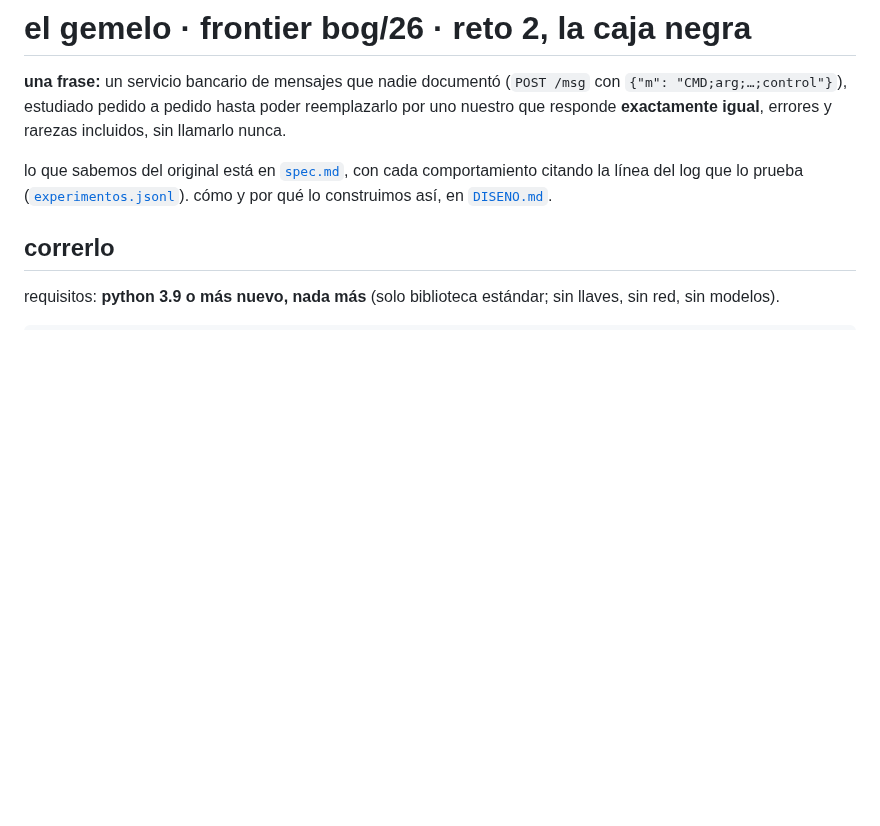
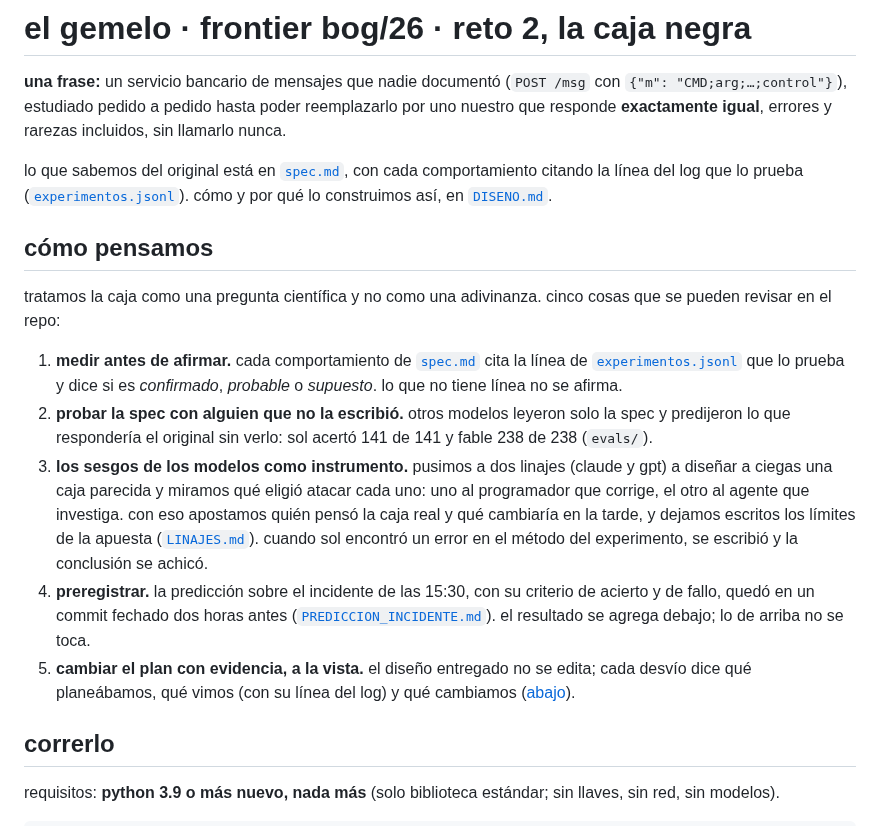
Before and after one commit to rominapitronello/frontier-bog26-caja-negra, a Markdown page: README.md, the part around the change. Drawn GitHub-style; blank space fills up the shorter version.

Commit message:
README: cómo pensamos, en cinco cosas que se pueden revisar
pedido de romina: que el jurado vea el método sin buscarlo. medir antes
de afirmar, probar la spec con quien no la escribió, los sesgos de los
modelos como instrumento, el preregistro del incidente y los desvíos a
la vista, cada uno con su enlace. lo escribe el claude que acompaña a
romina para no sacar a quien lidera de la ejecución.

Claude-Session: https://claude.ai/code/session_01MD7hzHJT22ntB2RKCY7mwt

```diff
--- a/README.md
+++ b/README.md
@@ -3,6 +3,16 @@
 **una frase:** un servicio bancario de mensajes que nadie documentó (`POST /msg` con `{"m": "CMD;arg;…;control"}`), estudiado pedido a pedido hasta poder reemplazarlo por uno nuestro que responde **exactamente igual**, errores y rarezas incluidos, sin llamarlo nunca.
 
 lo que sabemos del original está en [`spec.md`](spec.md), con cada comportamiento citando la línea del log que lo prueba ([`experimentos.jsonl`](experimentos.jsonl)). cómo y por qué lo construimos así, en [`DISENO.md`](DISENO.md).
+
+## cómo pensamos
+
+tratamos la caja como una pregunta científica y no como una adivinanza. cinco cosas que se pueden revisar en el repo:
+
+1. **medir antes de afirmar.** cada comportamiento de [`spec.md`](spec.md) cita la línea de [`experimentos.jsonl`](experimentos.jsonl) que lo prueba y dice si es *confirmado*, *probable* o *supuesto*. lo que no tiene línea no se afirma.
+2. **probar la spec con alguien que no la escribió.** otros modelos leyeron solo la spec y predijeron lo que respondería el original sin verlo: sol acertó 141 de 141 y fable 238 de 238 (`evals/`).
+3. **los sesgos de los modelos como instrumento.** pusimos a dos linajes (claude y gpt) a diseñar a ciegas una caja parecida y miramos qué eligió atacar cada uno: uno al programador que corrige, el otro al agente que investiga. con eso apostamos quién pensó la caja real y qué cambiaría en la tarde, y dejamos escritos los límites de la apuesta ([`LINAJES.md`](LINAJES.md)). cuando sol encontró un error en el método del experimento, se escribió y la conclusión se achicó.
+4. **preregistrar.** la predicción sobre el incidente de las 15:30, con su criterio de acierto y de fallo, quedó en un commit fechado dos horas antes ([`PREDICCION_INCIDENTE.md`](PREDICCION_INCIDENTE.md)). el resultado se agrega debajo; lo de arriba no se toca.
+5. **cambiar el plan con evidencia, a la vista.** el diseño entregado no se edita; cada desvío dice qué planeábamos, qué vimos (con su línea del log) y qué cambiamos ([abajo](#en-qué-nos-desviamos-del-diseño-y-por-qué)).
 
 ## correrlo
 
```
